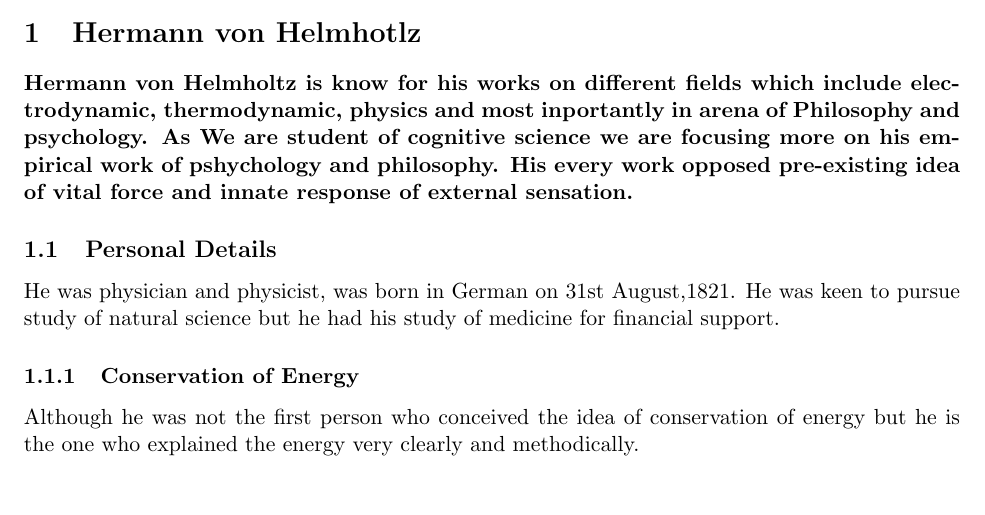
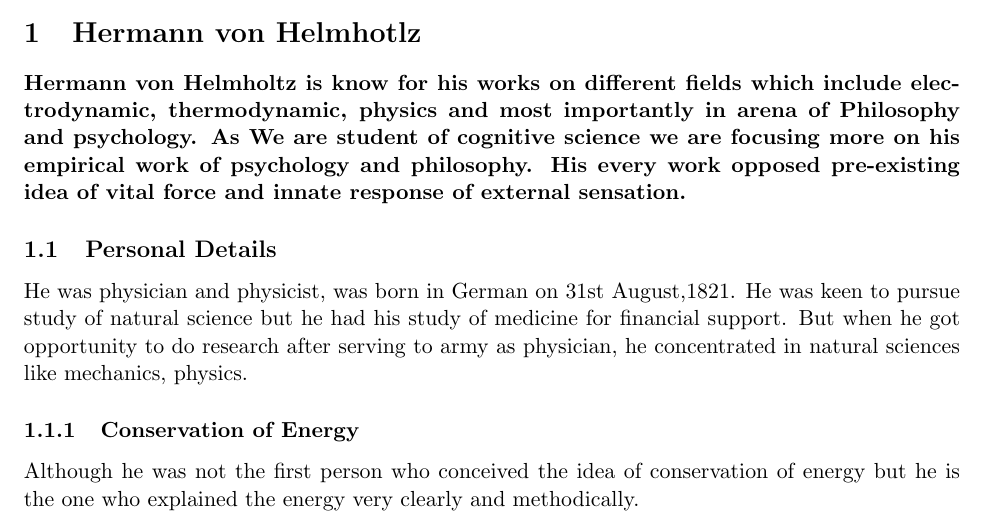
Before and after one commit to sankarsanseal/Cognitive-Science, a LaTeX document (Hermann von Helmholtlz.tex): part of page 1 of 2, cut so that both start at the same text, the shorter picture padded with empty space. Compiled offline with pdfLaTeX.

Commit message:
Continued

```diff
--- a/Hermann von Helmholtlz.tex
+++ b/Hermann von Helmholtlz.tex
@@ -8,10 +8,10 @@ bottom=1.0in,right=1.0in]{geometry}
 \maketitle
 
 \section{Hermann von Helmhotlz}
-\paragraph{Hermann von Helmholtz is know for his works on different fields which include electrodynamic, thermodynamic, physics and most inportantly in arena of Philosophy and psychology. As We are student of cognitive science we are focusing more on his empirical work of pshychology and philosophy. His every work opposed pre-existing idea of vital force and innate response of external sensation.}
+\paragraph{Hermann von Helmholtz is know for his works on different fields which include electrodynamic, thermodynamic, physics and most importantly in arena of Philosophy and psychology. As We are student of cognitive science we are focusing more on his empirical work of psychology and philosophy. His every work opposed pre-existing idea of vital force and innate response of external sensation.}
 
 \subsection{Personal Details}
-He was physician and physicist, was born in German on 31st August,1821. He was keen to pursue study of natural science but he had his study of medicine for financial support.
+He was physician and physicist, was born in German on 31st August,1821. He was keen to pursue study of natural science but he had his study of medicine for financial support. But when he got opportunity to do research after serving to army as physician, he concentrated in natural sciences like mechanics, physics.
 
 \subsubsection{Conservation of Energy}
 Although he was not the first person who conceived the idea of conservation of energy but he is the one who explained the energy very clearly and methodically.
```
Also changed, not shown: Hermann von Helmholtlz.pdf, 3 other files.
